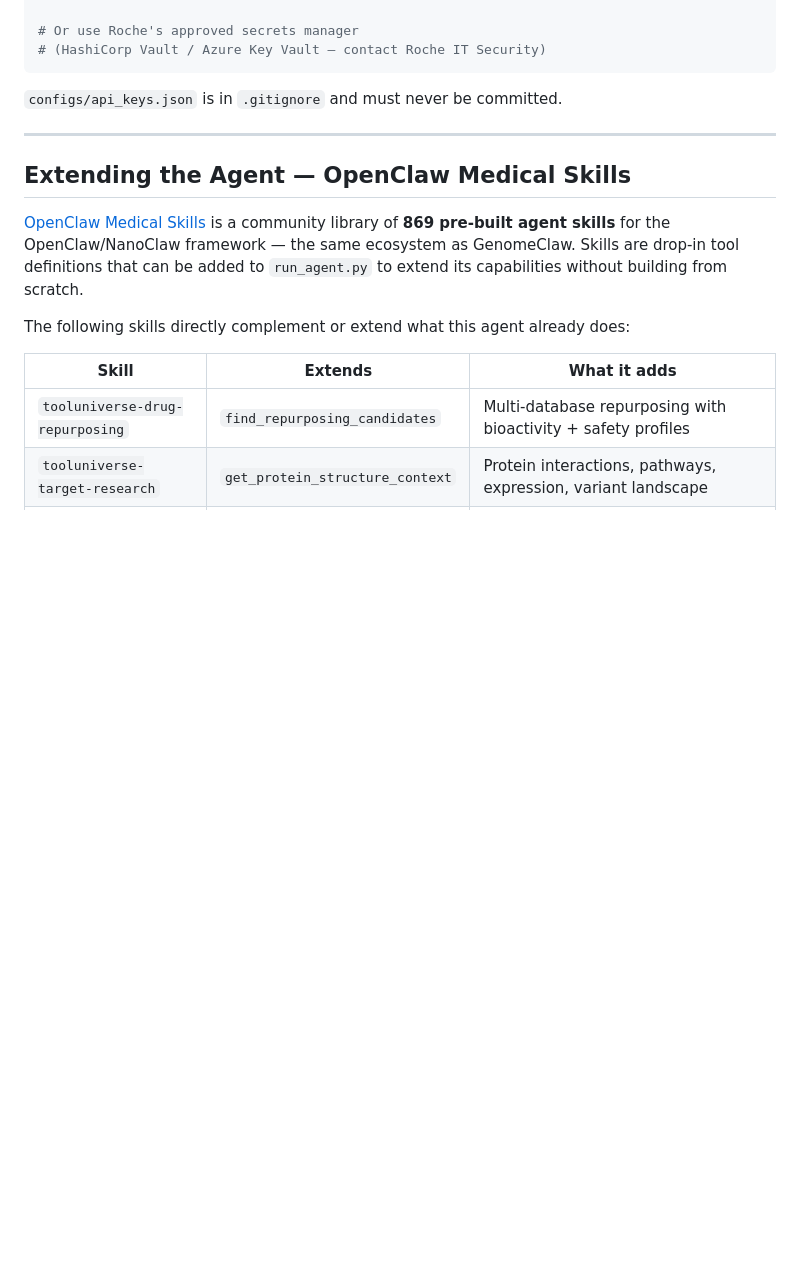
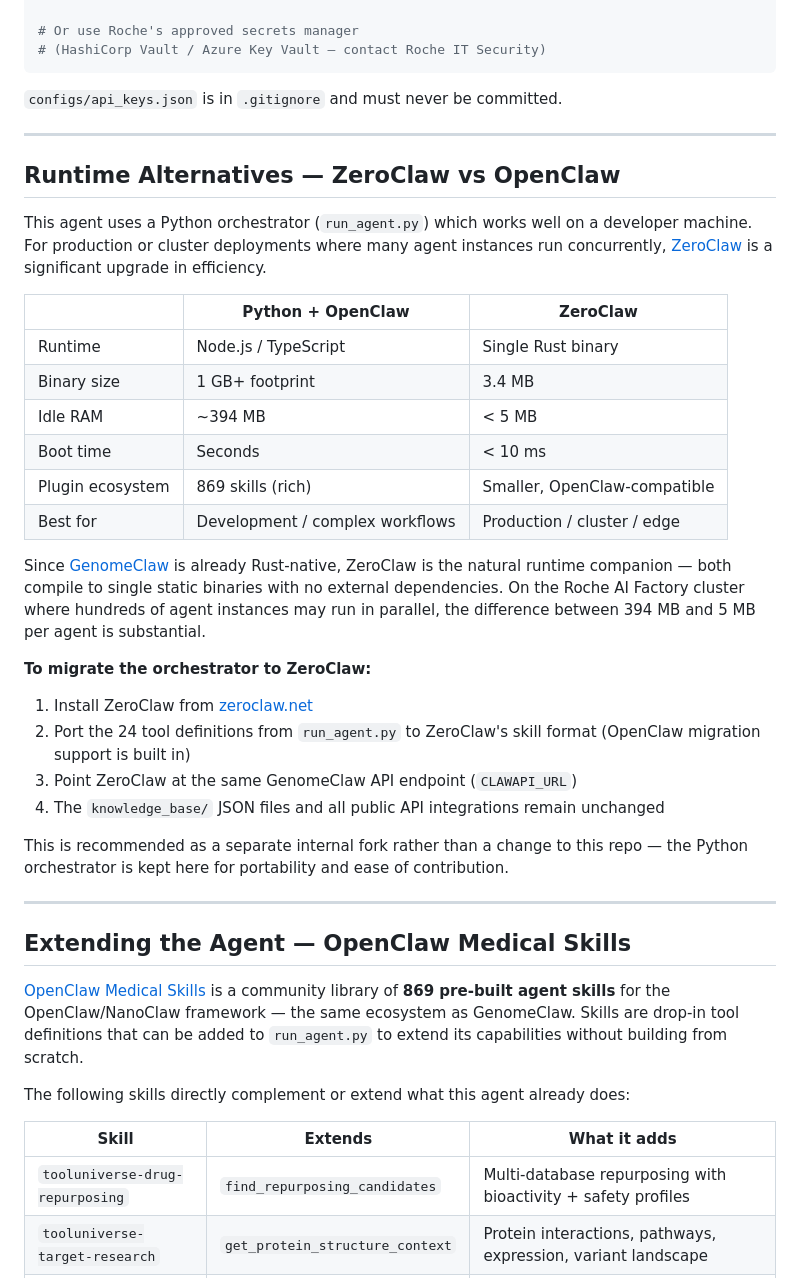
Before and after one commit to nahilsobh/drug-discovery-agent, a Markdown page: README.md, the part around the change. GitHub-like rendering; blank space fills up the shorter version.

Commit message:
Add ZeroClaw as lightweight runtime alternative to OpenClaw orchestrator

```diff
--- a/README.md
+++ b/README.md
@@ -355,6 +355,31 @@ export CLAWAPI_URL=...
 
 ---
 
+## Runtime Alternatives — ZeroClaw vs OpenClaw
+
+This agent uses a Python orchestrator (`run_agent.py`) which works well on a developer machine. For production or cluster deployments where many agent instances run concurrently, [ZeroClaw](https://zeroclaw.net) is a significant upgrade in efficiency.
+
+| | Python + OpenClaw | ZeroClaw |
+|---|---|---|
+| Runtime | Node.js / TypeScript | Single Rust binary |
+| Binary size | 1 GB+ footprint | 3.4 MB |
+| Idle RAM | ~394 MB | < 5 MB |
+| Boot time | Seconds | < 10 ms |
+| Plugin ecosystem | 869 skills (rich) | Smaller, OpenClaw-compatible |
+| Best for | Development / complex workflows | Production / cluster / edge |
+
+Since [GenomeClaw](https://git.redclaw.dev/genomeclaw/genomeclaw) is already Rust-native, ZeroClaw is the natural runtime companion — both compile to single static binaries with no external dependencies. On the Roche AI Factory cluster where hundreds of agent instances may run in parallel, the difference between 394 MB and 5 MB per agent is substantial.
+
+**To migrate the orchestrator to ZeroClaw:**
+1. Install ZeroClaw from [zeroclaw.net](https://zeroclaw.net)
+2. Port the 24 tool definitions from `run_agent.py` to ZeroClaw's skill format (OpenClaw migration support is built in)
+3. Point ZeroClaw at the same GenomeClaw API endpoint (`CLAWAPI_URL`)
+4. The `knowledge_base/` JSON files and all public API integrations remain unchanged
+
+This is recommended as a separate internal fork rather than a change to this repo — the Python orchestrator is kept here for portability and ease of contribution.
+
+---
+
 ## Extending the Agent — OpenClaw Medical Skills
 
 [OpenClaw Medical Skills](https://github.com/FreedomIntelligence/OpenClaw-Medical-Skills) is a community library of **869 pre-built agent skills** for the OpenClaw/NanoClaw framework — the same ecosystem as GenomeClaw. Skills are drop-in tool definitions that can be added to `run_agent.py` to extend its capabilities without building from scratch.
```
